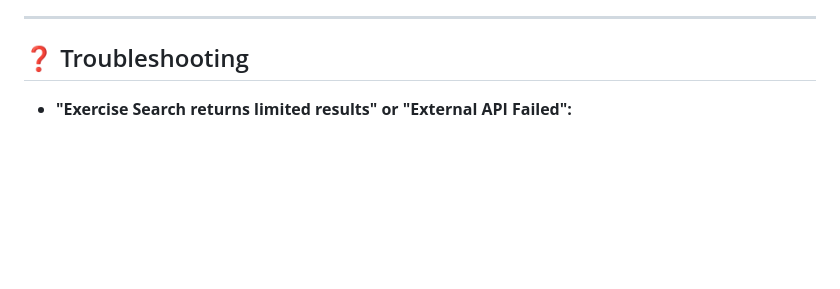
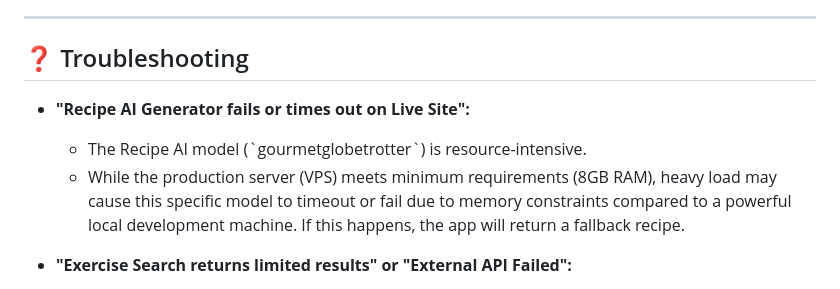
Before and after one commit to ShianLiChen/LT-Fitness-Application, a Markdown page: README.md, the part around the change. Drawn GitHub-style; blank space fills up the shorter version.

Commit message:
Update README with troubleshooting details
Added troubleshooting information for Recipe AI Generator and Exercise Search.

```diff
--- a/README.md
+++ b/README.md
@@ -397,6 +397,10 @@ Provides:
 
 ## ❓ Troubleshooting
 
+* **"Recipe AI Generator fails or times out on Live Site":**
+  * The Recipe AI model (\`gourmetglobetrotter\`) is resource-intensive.
+  * While the production server (VPS) meets minimum requirements (8GB RAM), heavy load may cause this specific model to timeout or fail due to memory constraints compared to a powerful local development machine. If this happens, the app will return a fallback recipe.
+
 * **"Exercise Search returns limited results" or "External API Failed":**
   * The external API provider (API Ninjas) frequently disables the free tier for the Exercises endpoint ("This endpoint is currently down for free users").
   * When this happens, the app automatically switches to Local Fallback Mode. You will still see search results, but they are limited to a curated list of common exercises (e.g., Bench Press, Squats, Running) to ensure the app remains usable for demos.
```
